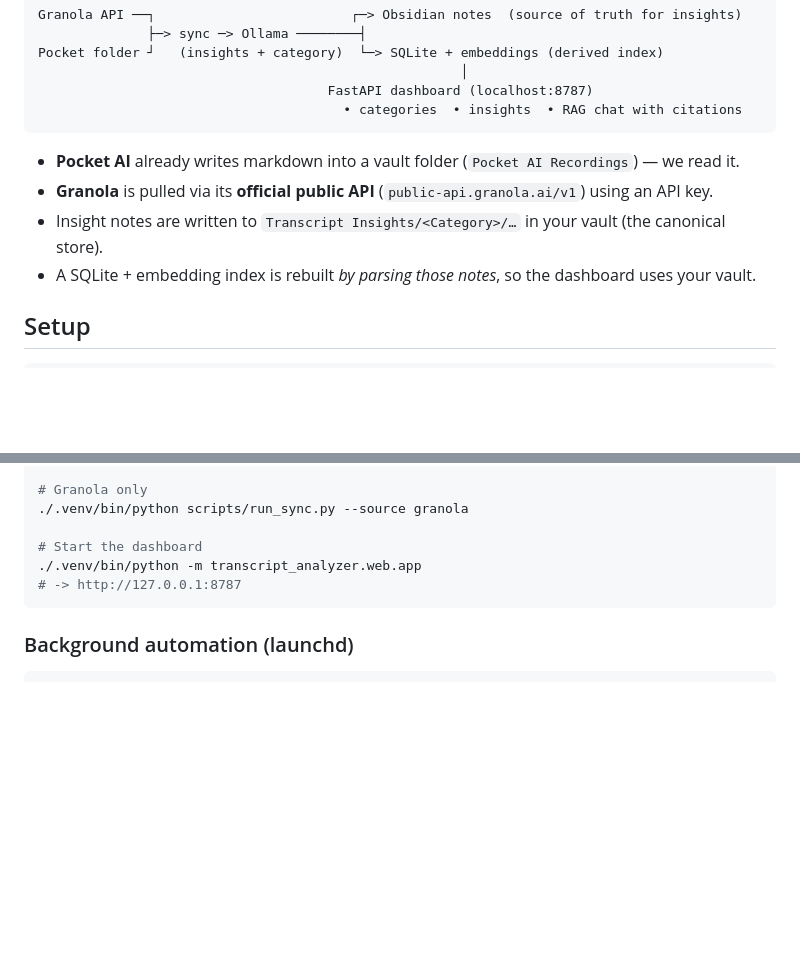
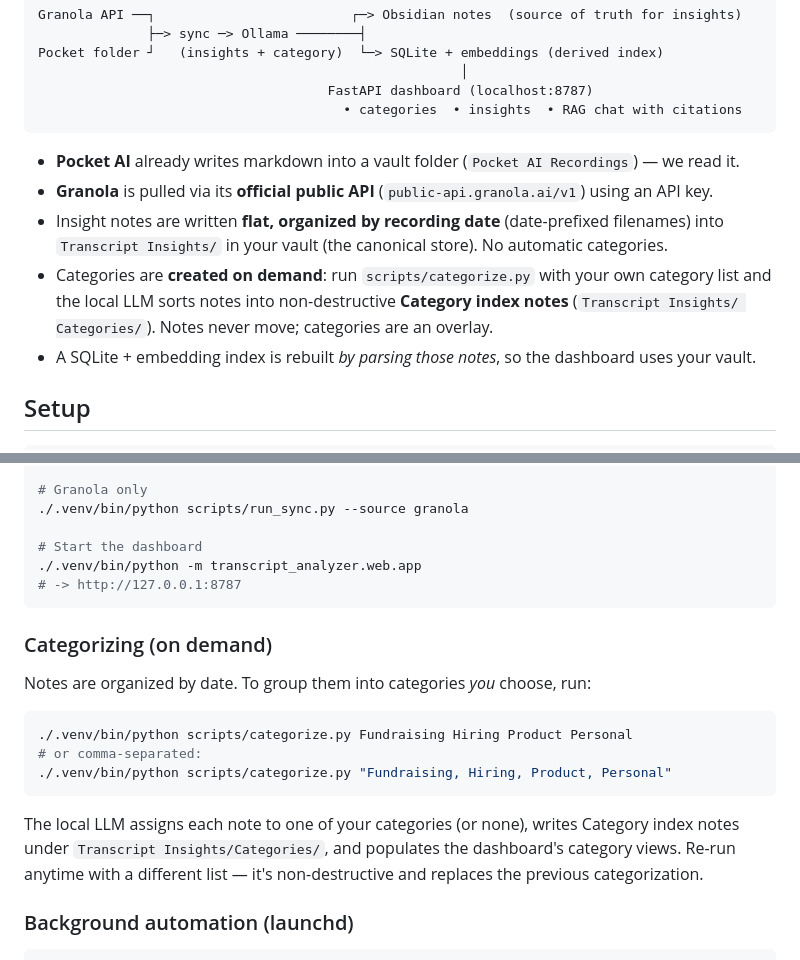
Before and after one commit to jagong-cmu/transcript-analyzer, a Markdown page: README.md, 2 parts joined by grey strips. Rendered like a GitHub page; blank space fills up the shorter version.

Commit message:
docs: flat date layout + categorize command
Co-Authored-By: Claude Opus 4.8 (1M context) <noreply@anthropic.com>

````diff
--- a/README.md
+++ b/README.md
@@ -20,7 +20,11 @@ Pocket folder ┘   (insights + category)  └─> SQLite + embeddings (derived
 
 - **Pocket AI** already writes markdown into a vault folder (`Pocket AI Recordings`) — we read it.
 - **Granola** is pulled via its **official public API** (`public-api.granola.ai/v1`) using an API key.
-- Insight notes are written to `Transcript Insights/<Category>/…` in your vault (the canonical store).
+- Insight notes are written **flat, organized by recording date** (date-prefixed filenames) into
+  `Transcript Insights/` in your vault (the canonical store). No automatic categories.
+- Categories are **created on demand**: run `scripts/categorize.py` with your own category list and
+  the local LLM sorts notes into non-destructive **Category index notes** (`Transcript Insights/
+  Categories/`). Notes never move; categories are an overlay.
 - A SQLite + embedding index is rebuilt *by parsing those notes*, so the dashboard uses your vault.
 
 ## Setup
@@ -63,6 +67,20 @@ ollama pull nomic-embed-text
 # -> http://127.0.0.1:8787
 ```
 
+### Categorizing (on demand)
+
+Notes are organized by date. To group them into categories *you* choose, run:
+
+```bash
+./.venv/bin/python scripts/categorize.py Fundraising Hiring Product Personal
+# or comma-separated:
+./.venv/bin/python scripts/categorize.py "Fundraising, Hiring, Product, Personal"
+```
+
+The local LLM assigns each note to one of your categories (or none), writes Category index notes
+under `Transcript Insights/Categories/`, and populates the dashboard's category views. Re-run
+anytime with a different list — it's non-destructive and replaces the previous categorization.
+
 ### Background automation (launchd)
 
 ```bash
````
